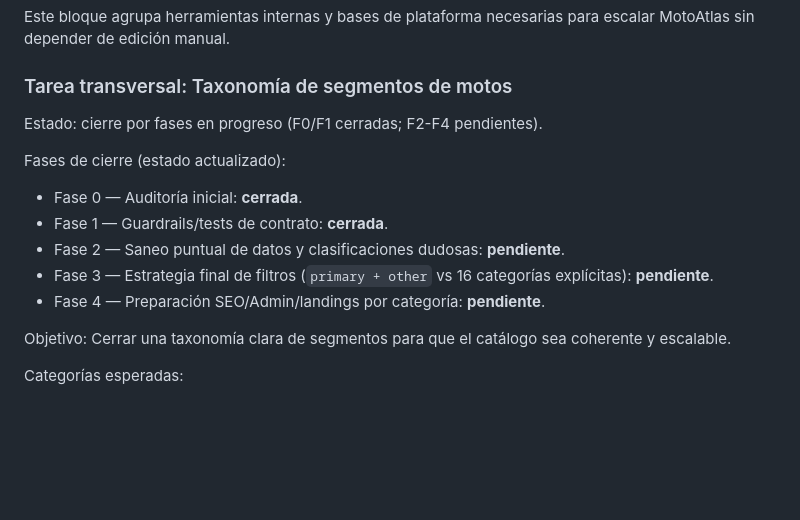
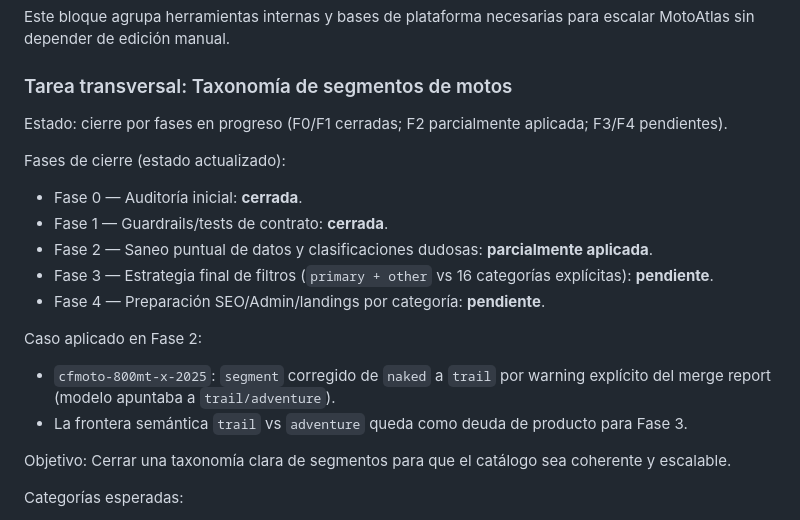
Before and after one commit to DanielAbadNoriega/MotoAtlas, a Markdown page: docs/product-roadmap.md, the part around the change. Drawn GitHub-style; blank space fills up the shorter version.

```diff
--- a/docs/product-roadmap.md
+++ b/docs/product-roadmap.md
@@ -143,14 +143,18 @@ Este bloque agrupa herramientas internas y bases de plataforma necesarias para e
 
 ### Tarea transversal: Taxonomía de segmentos de motos
 
-Estado: cierre por fases en progreso (F0/F1 cerradas; F2-F4 pendientes).
+Estado: cierre por fases en progreso (F0/F1 cerradas; F2 parcialmente aplicada; F3/F4 pendientes).
 
 Fases de cierre (estado actualizado):
 - Fase 0 — Auditoría inicial: **cerrada**.
 - Fase 1 — Guardrails/tests de contrato: **cerrada**.
-- Fase 2 — Saneo puntual de datos y clasificaciones dudosas: **pendiente**.
+- Fase 2 — Saneo puntual de datos y clasificaciones dudosas: **parcialmente aplicada**.
 - Fase 3 — Estrategia final de filtros (`primary + other` vs 16 categorías explícitas): **pendiente**.
 - Fase 4 — Preparación SEO/Admin/landings por categoría: **pendiente**.
+
+Caso aplicado en Fase 2:
+- `cfmoto-800mt-x-2025`: `segment` corregido de `naked` a `trail` por warning explícito del merge report (modelo apuntaba a `trail/adventure`).
+- La frontera semántica `trail` vs `adventure` queda como deuda de producto para Fase 3.
 
 Objetivo:
 Cerrar una taxonomía clara de segmentos para que el catálogo sea coherente y escalable.
```
Also changed, not shown: docs/current-state.md (+8 -5 lines).
